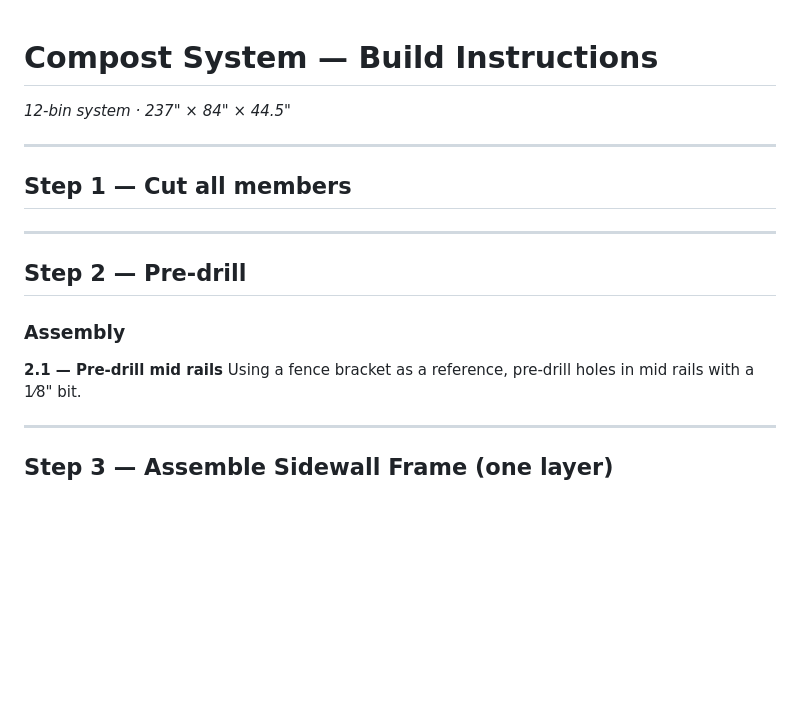
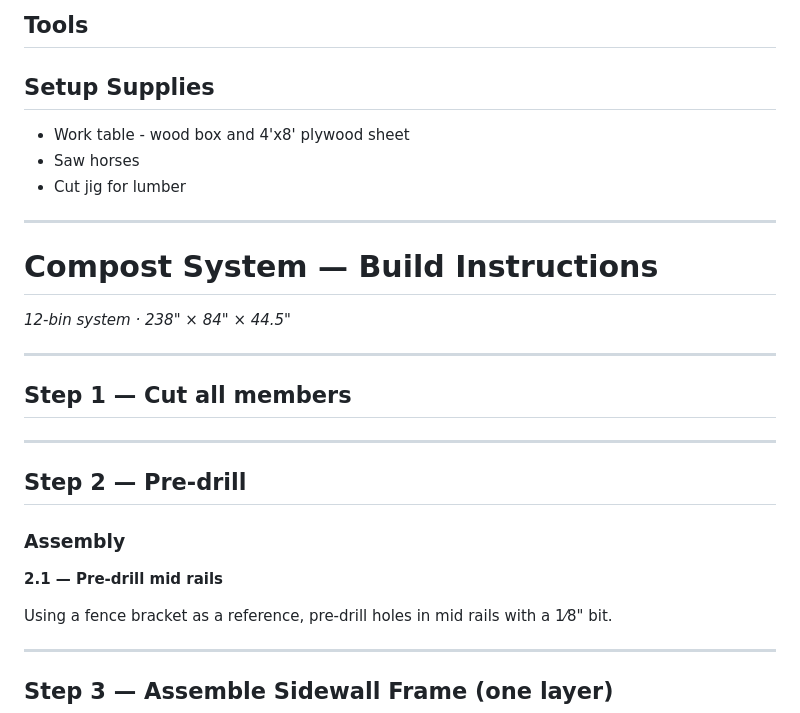
Before and after one commit to travbetravelin/eco-mosaics, a Markdown page: posts/compost-build-instructions.md, the part around one of its changes. Drawn GitHub-style; blank space fills up the shorter version.

```diff
--- a/posts/compost-build-instructions.md
+++ b/posts/compost-build-instructions.md
@@ -1,5 +47,15 @@
+## Tools
+
+## Setup Supplies
+- Work table - wood box and 4'x8' plywood sheet
+- Saw horses
+- Cut jig for lumber
+
+---
+
 # Compost System — Build Instructions
-*12-bin system · 237" × 84" × 44.5"*
+
+*12-bin system · 238" × 84" × 44.5"*
 
 ---
 
@@ -12,6 +68,7 @@
 ### Assembly
 
 **2.1 — Pre-drill mid rails**
+
 Using a fence bracket as a reference, pre-drill holes in mid rails with a 1⁄8" bit.
 
 ---
```
Also changed, not shown: other parts of posts/compost-build-instructions.md (+81 -0 lines).
